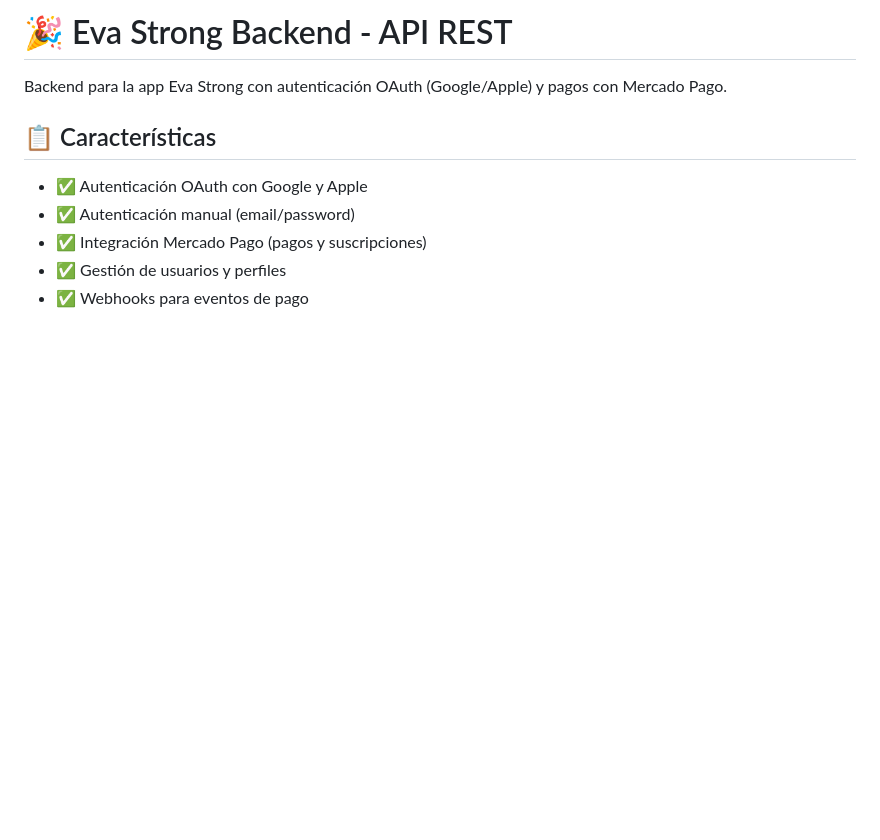
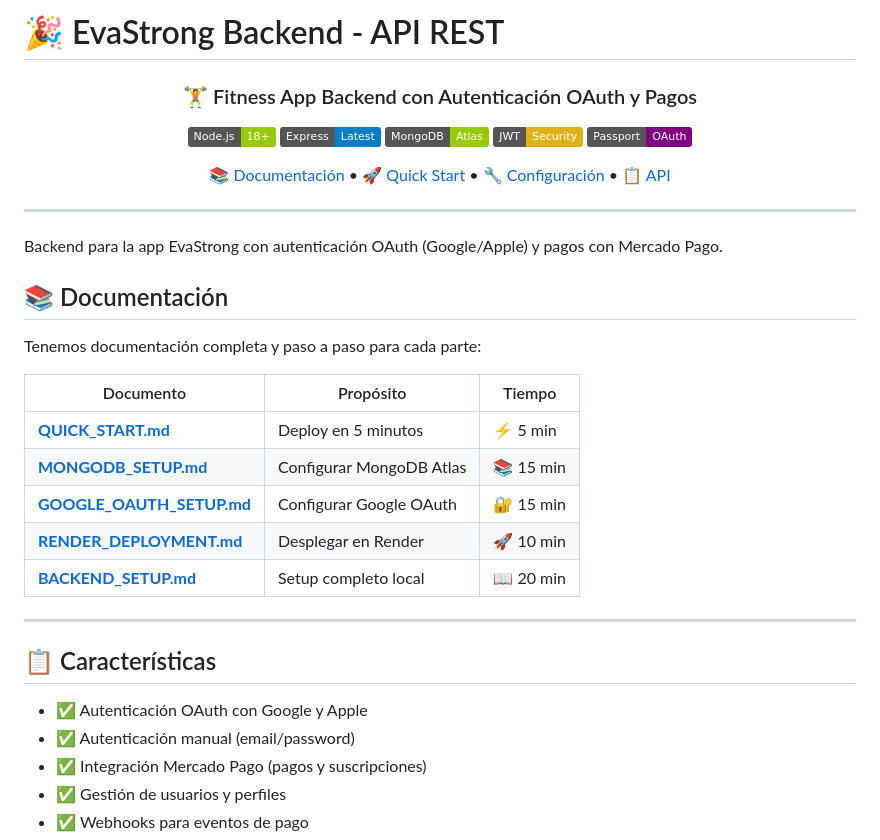
Before and after one commit to charliepinilla777/evastrong-backend, a Markdown page: README.md, the part around the change. Rendered like a GitHub page; badges without logos; blank space fills up the shorter version.

Commit message:
📝 Update README with documentation links
- Added documentation table with links to all setup guides
- Improved header with badges
- Better organization and navigation
- Clear paths for MongoDB, Google OAuth, and Render deployment

```diff
--- a/README.md
+++ b/README.md
@@ -1,6 +1,36 @@
-# 🎉 Eva Strong Backend - API REST
+# 🎉 EvaStrong Backend - API REST
 
-Backend para la app Eva Strong con autenticación OAuth (Google/Apple) y pagos con Mercado Pago.
+<div align="center">
+
+### 🏋️ Fitness App Backend con Autenticación OAuth y Pagos
+
+![Node.js](https://img.shields.io/badge/Node.js-18%2B-green)
+![Express](https://img.shields.io/badge/Express-Latest-blue)
+![MongoDB](https://img.shields.io/badge/MongoDB-Atlas-green)
+![JWT](https://img.shields.io/badge/JWT-Security-yellow)
+![Passport](https://img.shields.io/badge/Passport-OAuth-purple)
+
+[📚 Documentación](#documentación) • [🚀 Quick Start](#quick-start) • [🔧 Configuración](#configuración) • [📋 API](#api-endpoints)
+
+</div>
+
+---
+
+Backend para la app EvaStrong con autenticación OAuth (Google/Apple) y pagos con Mercado Pago.
+
+## 📚 Documentación
+
+Tenemos documentación completa y paso a paso para cada parte:
+
+| Documento | Propósito | Tiempo |
+|-----------|----------|--------|
+| **[QUICK_START.md](./QUICK_START.md)** | Deploy en 5 minutos | ⚡ 5 min |
+| **[MONGODB_SETUP.md](./MONGODB_SETUP.md)** | Configurar MongoDB Atlas | 📚 15 min |
+| **[GOOGLE_OAUTH_SETUP.md](./GOOGLE_OAUTH_SETUP.md)** | Configurar Google OAuth | 🔐 15 min |
+| **[RENDER_DEPLOYMENT.md](./RENDER_DEPLOYMENT.md)** | Desplegar en Render | 🚀 10 min |
+| **[BACKEND_SETUP.md](./BACKEND_SETUP.md)** | Setup completo local | 📖 20 min |
+
+---
 
 ## 📋 Características
 
```
